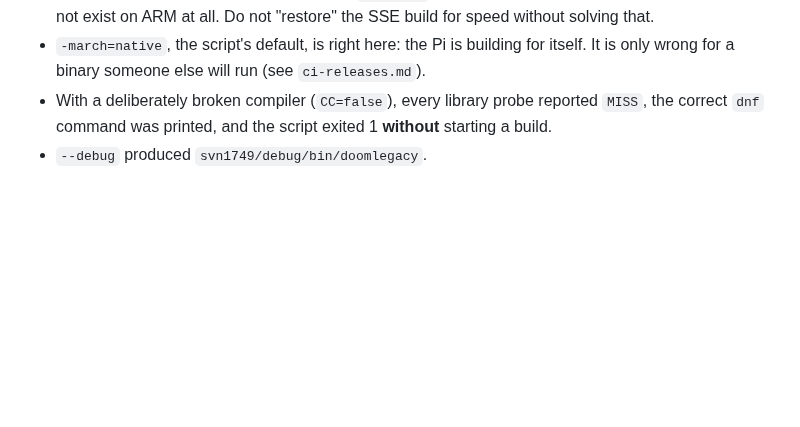
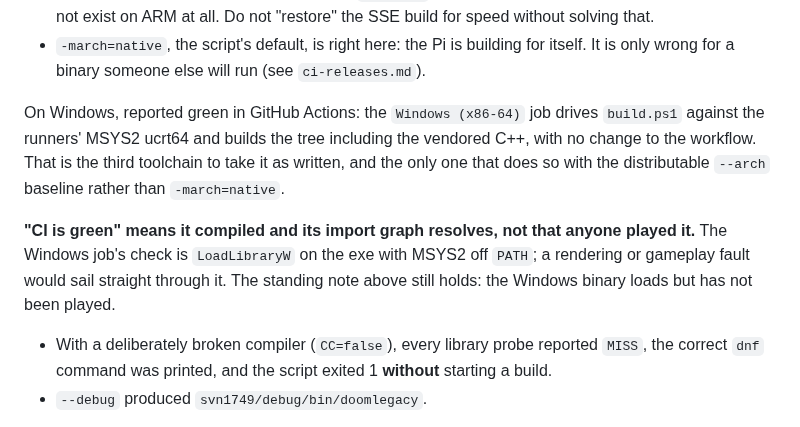
Before and after one commit to mridlen/DoomLegacyArcade, a Markdown page: docs/arcade/building.md, the part around the change. Rendered like a GitHub page; blank space fills up the shorter version.

Commit message:
docs: record that the Windows CI job builds the vendored C++
Reported green in GitHub Actions.  The Windows (x86-64) job drives
build.ps1 against the runners' MSYS2 ucrt64 and builds the tree
including src/nodebuild, with no change to the workflow -- the third
toolchain to take it as written, and the only one doing so with the
distributable --arch baseline rather than -march=native.

Also notes what that does and does not prove: the job's check is
LoadLibraryW with MSYS2 off PATH, so it establishes that the binary
compiles and its imports resolve, not that anything renders or plays.

Co-Authored-By: Claude Opus 5 <noreply@anthropic.com>
Claude-Session: https://claude.ai/code/session_018QTgJmfRLfSwjKx98Ge77E

```diff
--- a/docs/arcade/building.md
+++ b/docs/arcade/building.md
@@ -310,6 +310,16 @@ only C++:
   do not exist on ARM at all. Do not "restore" the SSE build for speed without solving that.
 - `-march=native`, the script's default, is right here: the Pi is building for itself. It is only
   wrong for a binary someone else will run (see `ci-releases.md`).
+
+On Windows, reported green in GitHub Actions: the `Windows (x86-64)` job drives `build.ps1` against
+the runners' MSYS2 ucrt64 and builds the tree including the vendored C++, with no change to the
+workflow. That is the third toolchain to take it as written, and the only one that does so with the
+distributable `--arch` baseline rather than `-march=native`.
+
+**"CI is green" means it compiled and its import graph resolves, not that anyone played it.** The
+Windows job's check is `LoadLibraryW` on the exe with MSYS2 off `PATH`; a rendering or gameplay
+fault would sail straight through it. The standing note above still holds: the Windows binary loads
+but has not been played.
 - With a deliberately broken compiler (`CC=false`), every library probe reported `MISS`, the correct
   `dnf` command was printed, and the script exited 1 **without** starting a build.
 - `--debug` produced `svn1749/debug/bin/doomlegacy`.
```
